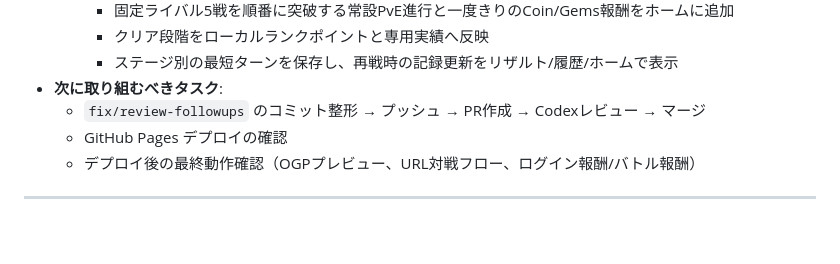
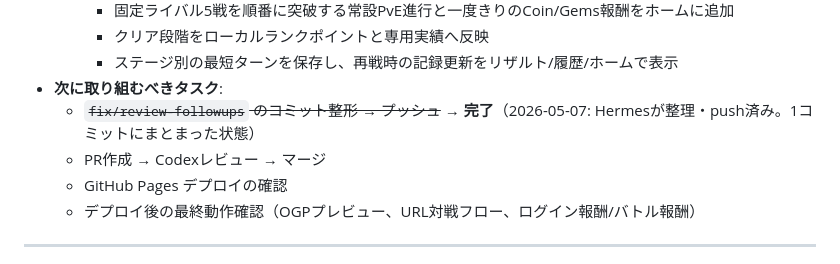
Before and after one commit to ifrit99/SmartPhoneSpecBattle, a Markdown page: docs/TODO.md, the part around the change. Rendered like a GitHub page; blank space fills up the shorter version.

Commit message:
docs: update TODO with push completion status

```diff
--- a/docs/TODO.md
+++ b/docs/TODO.md
@@ -93,7 +93,8 @@
     - クリア段階をローカルランクポイントと専用実績へ反映
     - ステージ別の最短ターンを保存し、再戦時の記録更新をリザルト/履歴/ホームで表示
 - **次に取り組むべきタスク**:
-  - `fix/review-followups` のコミット整形 → プッシュ → PR作成 → Codexレビュー → マージ
+  - ~~`fix/review-followups` のコミット整形 → プッシュ~~ → **完了**（2026-05-07: Hermesが整理・push済み。1コミットにまとまった状態）
+  - PR作成 → Codexレビュー → マージ
   - GitHub Pages デプロイの確認
   - デプロイ後の最終動作確認（OGPプレビュー、URL対戦フロー、ログイン報酬/バトル報酬）
 
```
